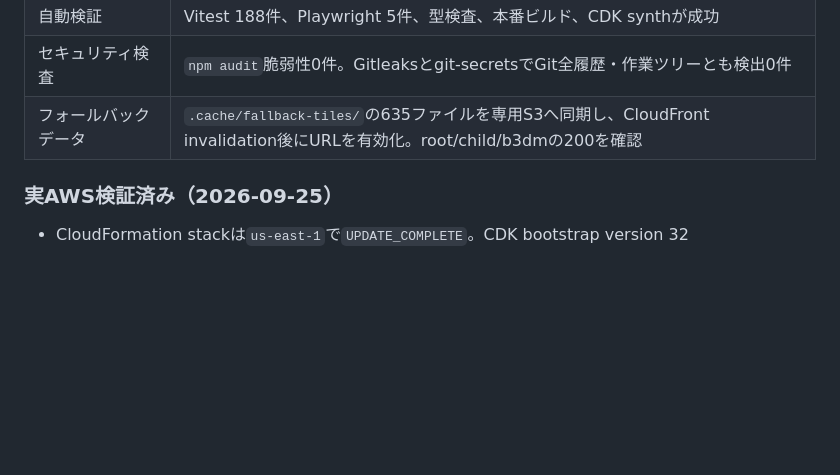
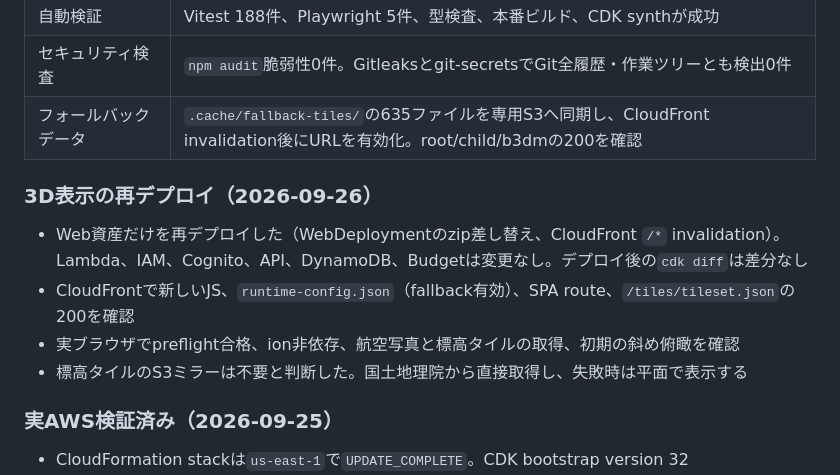
Before and after one commit to KojiHys/sample-app-plateau-lens, a Markdown page: context.md, the part around the change. Rendered like a GitHub page; blank space fills up the shorter version.

```diff
--- a/context.md
+++ b/context.md
@@ -85,6 +85,13 @@ PLATEAU（国土交通省の3D都市モデル）のオープンデータ活用
 | セキュリティ検査 | `npm audit`脆弱性0件。Gitleaksとgit-secretsでGit全履歴・作業ツリーとも検出0件 |
 | フォールバックデータ | `.cache/fallback-tiles/`の635ファイルを専用S3へ同期し、CloudFront invalidation後にURLを有効化。root/child/b3dmの200を確認 |
 
+### 3D表示の再デプロイ（2026-09-26）
+
+- Web資産だけを再デプロイした（WebDeploymentのzip差し替え、CloudFront `/*` invalidation）。Lambda、IAM、Cognito、API、DynamoDB、Budgetは変更なし。デプロイ後の`cdk diff`は差分なし
+- CloudFrontで新しいJS、`runtime-config.json`（fallback有効）、SPA route、`/tiles/tileset.json`の200を確認
+- 実ブラウザでpreflight合格、ion非依存、航空写真と標高タイルの取得、初期の斜め俯瞰を確認
+- 標高タイルのS3ミラーは不要と判断した。国土地理院から直接取得し、失敗時は平面で表示する
+
 ### 実AWS検証済み（2026-09-25）
 
 - CloudFormation stackは`us-east-1`で`UPDATE_COMPLETE`。CDK bootstrap version 32
```
Also changed, not shown: AGENT_INDEX.md (+5 -4 lines).
